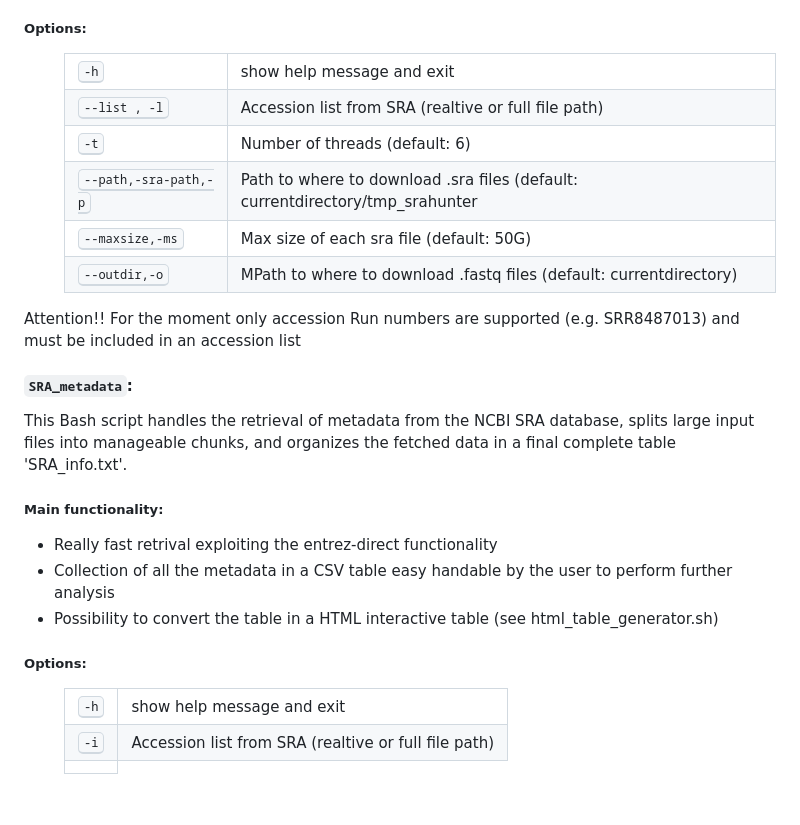
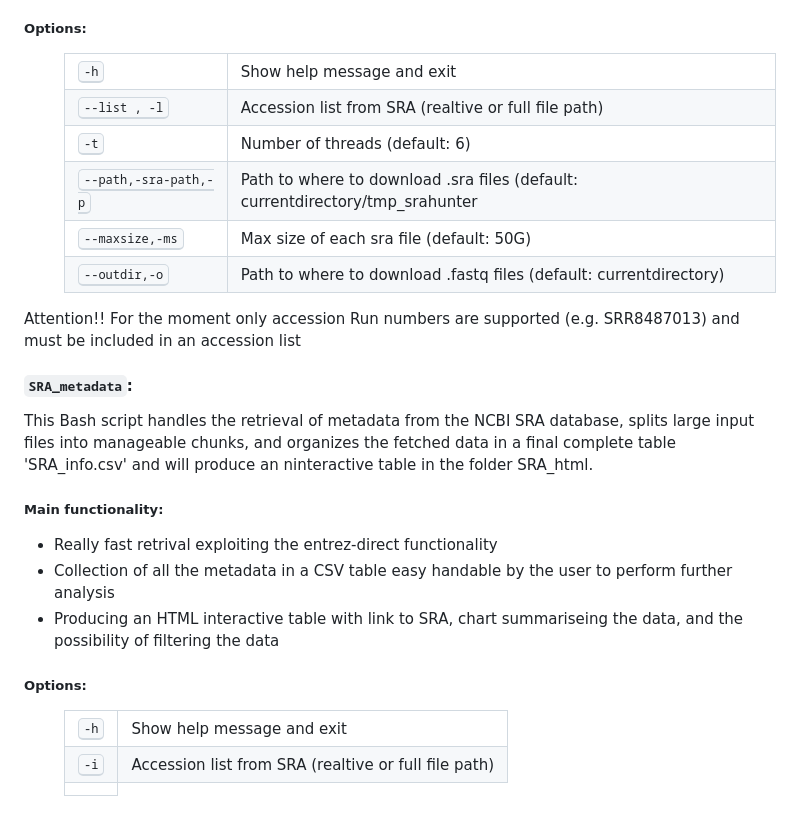
Before and after one commit to GitEnricoNeko/srahunter, a Markdown page: README.md, the part around the change. Drawn GitHub-style.

```diff
--- a/README.md
+++ b/README.md
@@ -42,7 +42,7 @@ This script has been tested for all the main sequencing platforms so can be used
 <tbody valign="top">
 <tr><td class="option-group">
 <kbd><span class="option">-h</span></kbd></td>
-<td>show help message and exit</td></tr>
+<td>Show help message and exit</td></tr>
 <tr><td class="option-group">
 <kbd><span class="option">--list , -l </span></kbd></td>
 <td>Accession list from SRA (realtive or full file path)</td></tr>
@@ -57,7 +57,7 @@ This script has been tested for all the main sequencing platforms so can be used
 <td>Max size of each sra file (default: 50G)</td></tr>
  <tr><td class="option-group">
 <kbd><span class="option">--outdir,-o</span></kbd></td>
-<td>MPath to where to download .fastq files (default: currentdirectory)</td></tr>
+<td>Path to where to download .fastq files (default: currentdirectory)</td></tr>
 </tbody>
 </table>
 </dd>
@@ -69,12 +69,12 @@ Attention!! For the moment only accession Run numbers are supported (e.g. SRR848
 
 #### `SRA_metadata`:
 
-This Bash script handles the retrieval of metadata from the NCBI SRA database, splits large input files into manageable chunks, and organizes the fetched data in a final complete table 'SRA_info.txt'.
+This Bash script handles the retrieval of metadata from the NCBI SRA database, splits large input files into manageable chunks, and organizes the fetched data in a final complete table 'SRA_info.csv' and will produce an ninteractive table in the folder SRA_html.
 
 ##### Main functionality:
 - Really fast retrival exploiting the entrez-direct functionality
 - Collection of all the metadata in a CSV table easy handable by the user to perform further analysis
-- Possibility to convert the table in a HTML interactive table (see html_table_generator.sh)
+- Producing an HTML interactive table with link to SRA, chart summariseing the data, and the possibility of filtering the data
 
 ##### Options:
 <dl class="docutils">
@@ -84,7 +84,7 @@ This Bash script handles the retrieval of metadata from the NCBI SRA database, s
 <tbody valign="top">
 <tr><td class="option-group">
 <kbd><span class="option">-h</span></kbd></td>
-<td>show help message and exit</td></tr>
+<td>Show help message and exit</td></tr>
 <tr><td class="option-group">
 <kbd><span class="option">-i</span></kbd></td>
 <td>Accession list from SRA (realtive or full file path)</td></tr>
```
